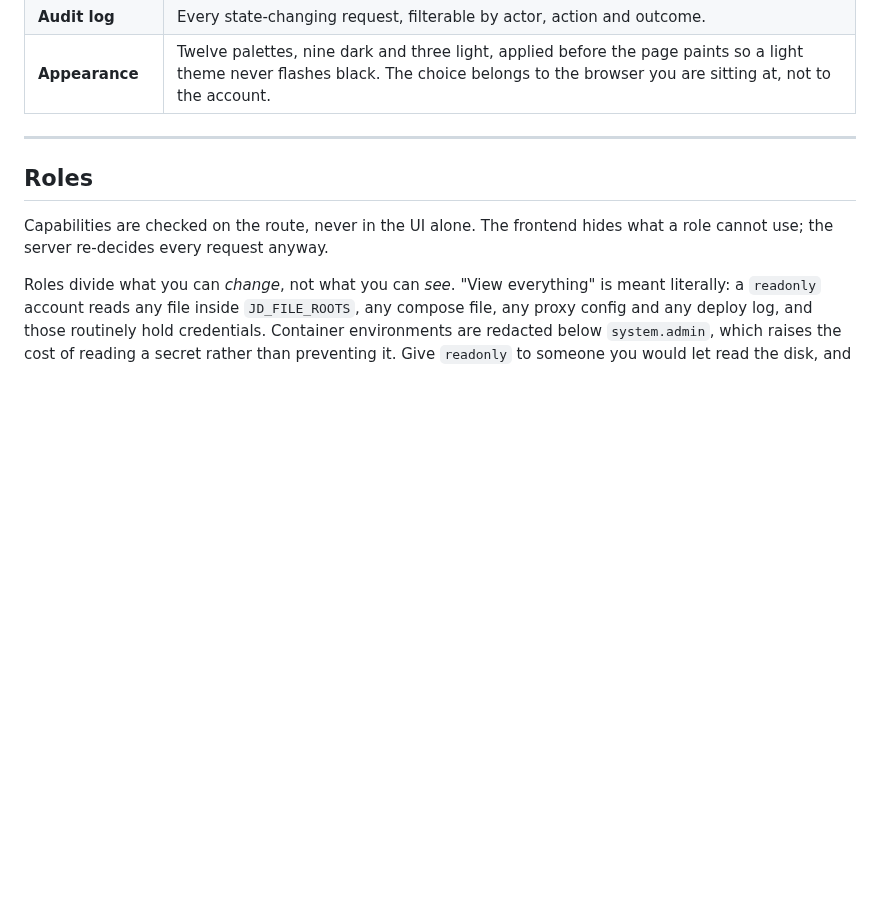
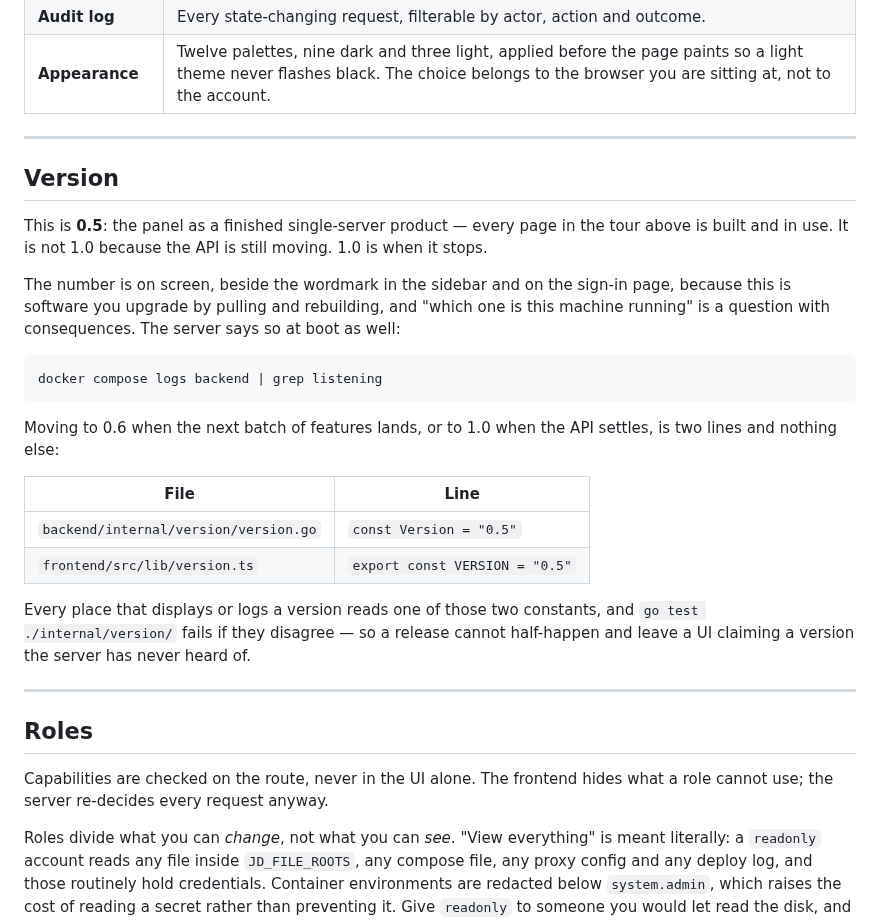
Before and after one commit to Wayy01/Just-Dashboard, a Markdown page: README.md, the part around one of its changes. Drawn GitHub-style; blank space fills up the shorter version.

````diff
--- a/README.md
+++ b/README.md
@@ -209,6 +209,33 @@ Each command runs as the account that owns the repository, so a pull on a repo o
 | **System users** | Host accounts, SSH keys, lock and unlock. |
 | **Audit log** | Every state-changing request, filterable by actor, action and outcome. |
 | **Appearance** | Twelve palettes, nine dark and three light, applied before the page paints so a light theme never flashes black. The choice belongs to the browser you are sitting at, not to the account. |
+
+---
+
+## Version
+
+This is **0.5**: the panel as a finished single-server product — every page in the tour above
+is built and in use. It is not 1.0 because the API is still moving. 1.0 is when it stops.
+
+The number is on screen, beside the wordmark in the sidebar and on the sign-in page, because
+this is software you upgrade by pulling and rebuilding, and "which one is this machine
+running" is a question with consequences. The server says so at boot as well:
+
+```bash
+docker compose logs backend | grep listening
+```
+
+Moving to 0.6 when the next batch of features lands, or to 1.0 when the API settles, is two
+lines and nothing else:
+
+| File | Line |
+| --- | --- |
+| `backend/internal/version/version.go` | `const Version = "0.5"` |
+| `frontend/src/lib/version.ts` | `export const VERSION = "0.5"` |
+
+Every place that displays or logs a version reads one of those two constants, and
+`go test ./internal/version/` fails if they disagree — so a release cannot half-happen and
+leave a UI claiming a version the server has never heard of.
 
 ---
 
````
Also changed, not shown: other parts of README.md (+2 -2 lines), CLAUDE.md (+22 -0 lines), docs/command-palette.png, docs/docker.png, docs/files.png, docs/git.png, docs/terminal.png, 11 other files.
